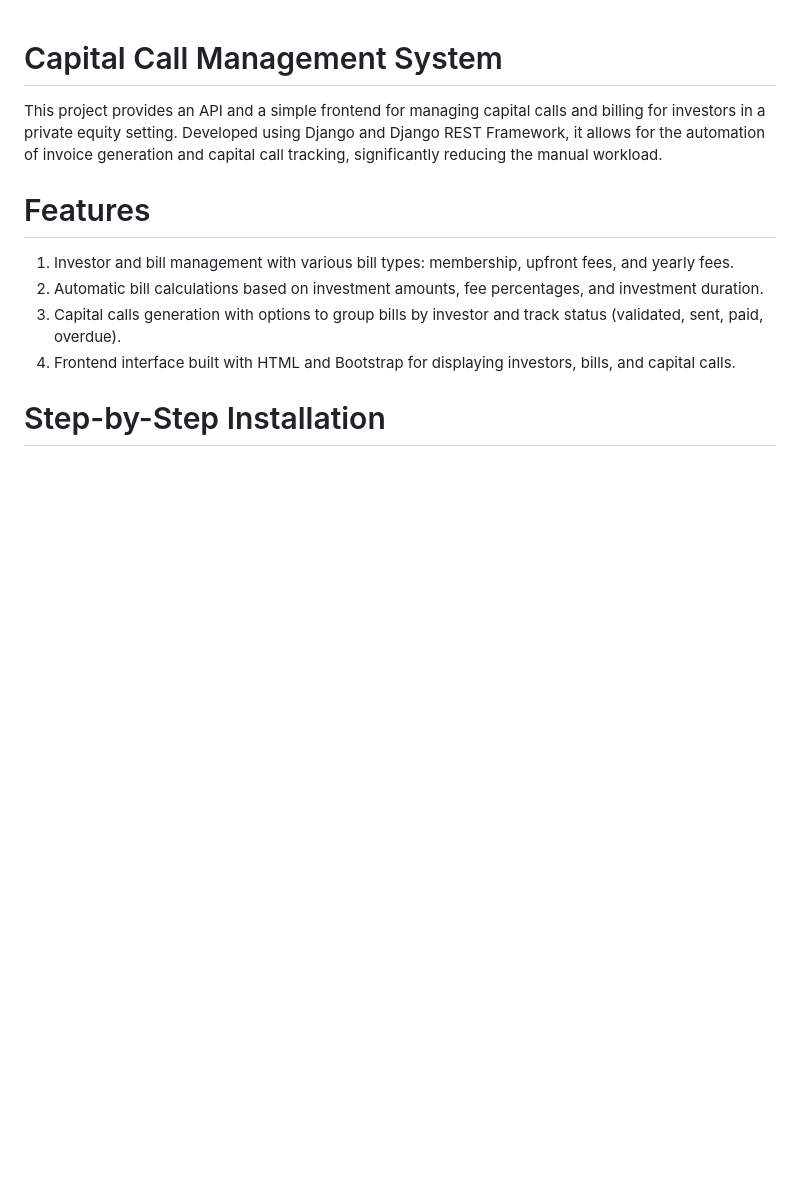
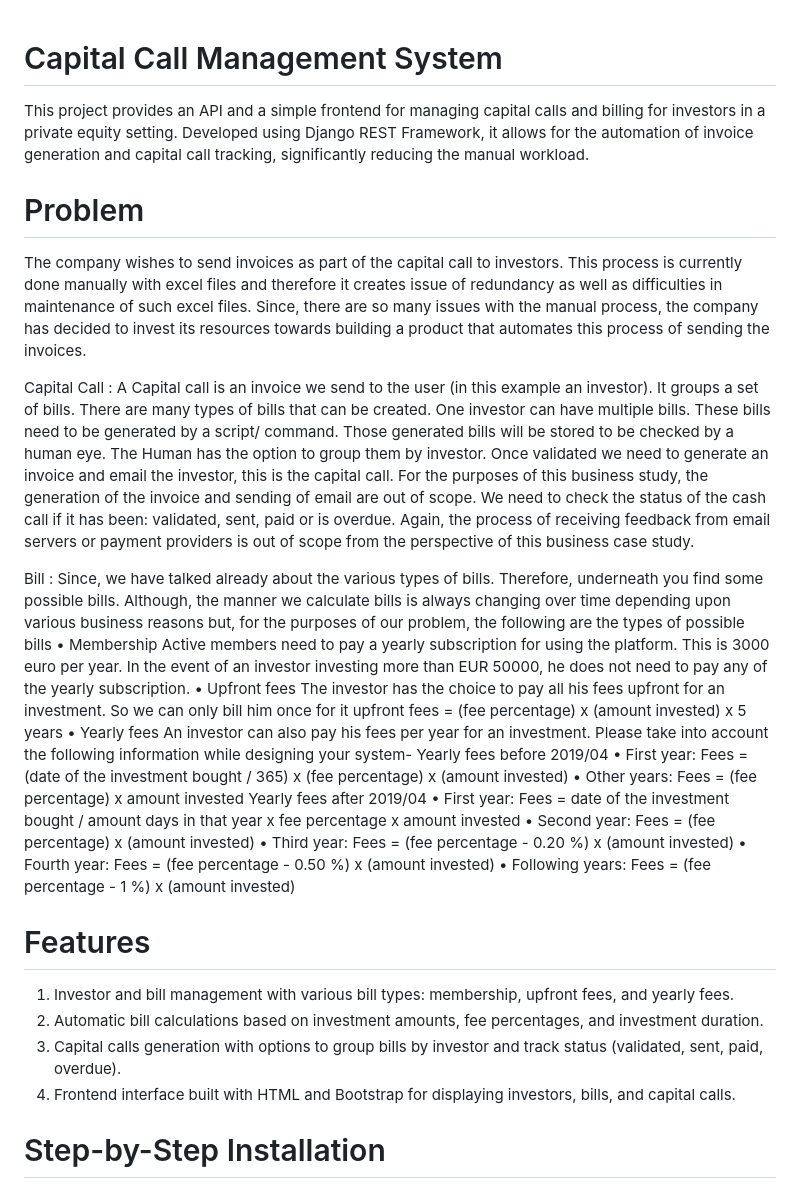
Before and after one commit to venithraa/Django_CaseStudy, a Markdown page: README.md, the part around the change. Drawn GitHub-style; blank space fills up the shorter version.

```diff
--- a/README.md
+++ b/README.md
@@ -1,5 +1,42 @@
 # Capital Call Management System
-This project provides an API and a simple frontend for managing capital calls and billing for investors in a private equity setting. Developed using Django and Django REST Framework, it allows for the automation of invoice generation and capital call tracking, significantly reducing the manual workload.
+This project provides an API and a simple frontend for managing capital calls and billing for investors in a private equity setting. Developed using Django REST Framework, it allows for the automation of invoice generation and capital call tracking, significantly reducing the manual workload.
+
+# Problem
+The company wishes to send invoices as part of the capital call to investors. This process is currently done manually with excel files and therefore it creates issue of redundancy as well as difficulties in maintenance of such excel files. Since, there are so many issues with the manual process, the company has decided to invest its resources towards building a product that automates this process of sending the invoices.
+
+Capital Call :
+A Capital call is an invoice we send to the user (in this example an investor). It groups a set of bills. There are many types of bills that can be created. One investor can have multiple bills. These bills need to be generated by a script/ command. Those generated bills will be stored to be checked by a human eye. The Human has the option to group them by investor. Once validated we need to generate an invoice and email the investor, this is the capital call. For the purposes of this business study, the generation of the invoice and sending of email are out of scope. We need to check the status of the cash call if it has been: validated, sent, paid or is overdue. Again, the process of receiving feedback from email servers or payment providers is out of scope from the perspective of this business case study.
+
+Bill :
+Since, we have talked already about the various types of bills. Therefore, underneath you find some possible bills. Although, the manner we calculate bills
+is always changing over time depending upon various business reasons but, for the purposes of our problem, the following are the types of possible bills
+• Membership
+Active members need to pay a yearly subscription for using the platform. This is 3000 euro per year. In the event of an investor investing more than EUR
+50000, he does not need to pay any of the yearly subscription.
+• Upfront fees
+The investor has the choice to pay all his fees upfront for an investment. So we can only bill him once for it
+upfront fees = (fee percentage) x (amount invested) x 5 years
+• Yearly fees
+An investor can also pay his fees per year for an investment.
+Please take into account the following information while designing your system-
+Yearly fees before 2019/04
+• First year:
+Fees = (date of the investment bought / 365) x (fee percentage) x (amount
+invested)
+• Other years:
+Fees = (fee percentage) x amount invested
+Yearly fees after 2019/04
+• First year:
+Fees = date of the investment bought / amount days in that year x fee
+percentage x amount invested
+• Second year:
+Fees = (fee percentage) x (amount invested)
+• Third year:
+Fees = (fee percentage - 0.20 %) x (amount invested)
+• Fourth year:
+Fees = (fee percentage - 0.50 %) x (amount invested)
+• Following years:
+Fees = (fee percentage - 1 %) x (amount invested)
 
 # Features
 1) Investor and bill management with various bill types: membership, upfront fees, and yearly fees.
```
